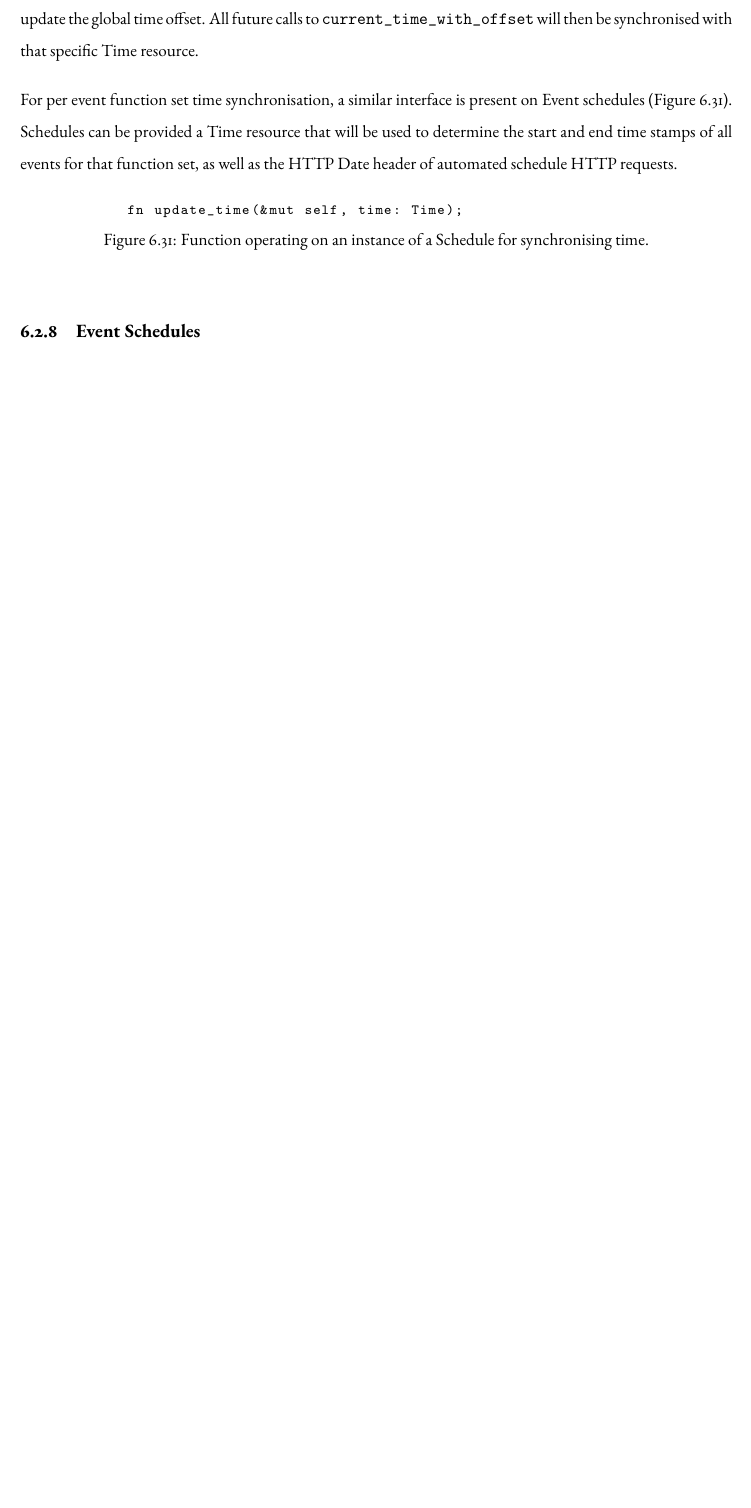
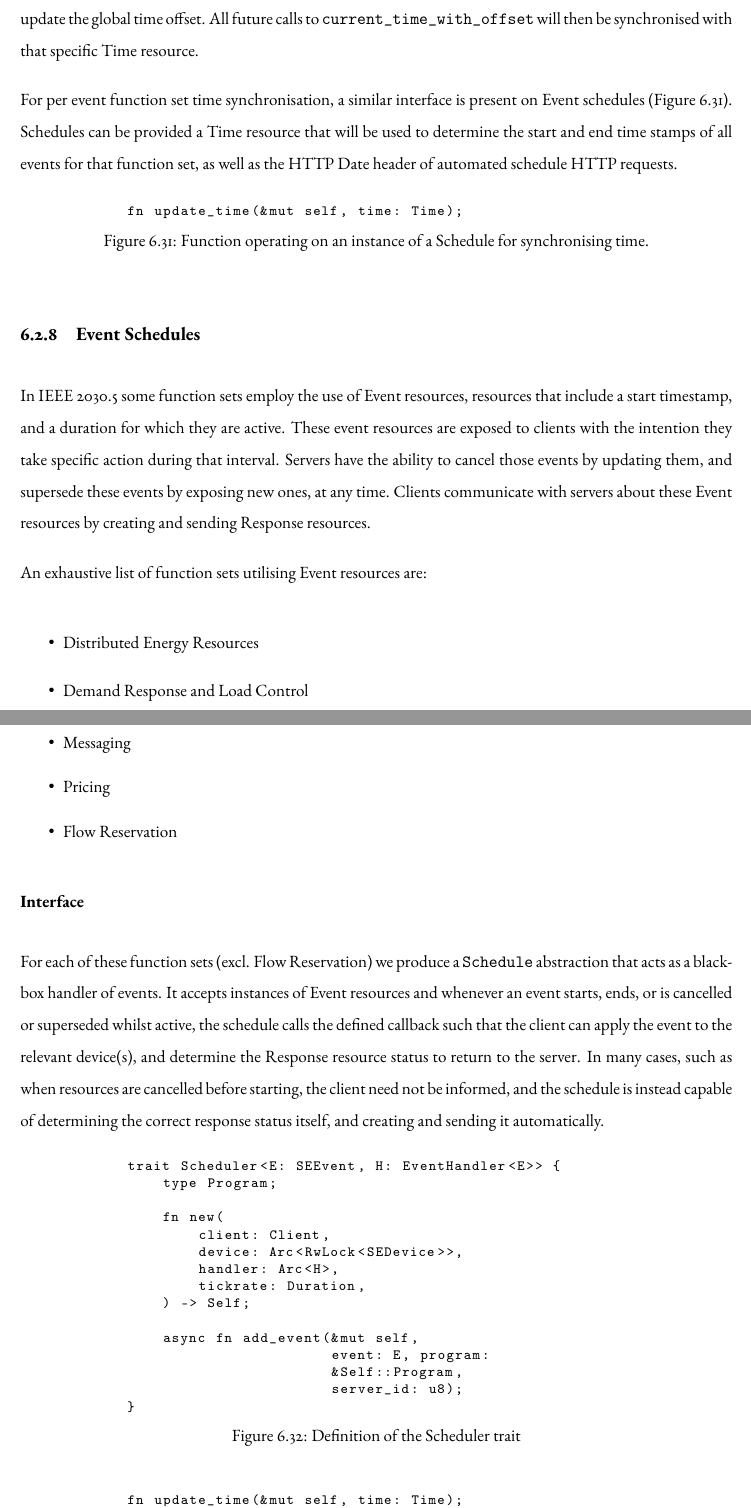
Before and after one commit to ethanndickson/sep2_client, a LaTeX thesis (docs/report/report_c/report-c.tex, which reads docs/report/report_c/implementation.tex): part of page 59 of 65 before the commit and two parts of pages 59 and 60 of 66 after it, the two joined at a grey line, cut so that both start at the same text, the shorter picture padded with empty space. Compiled offline with pdfLaTeX.

Commit message:
docs(report c): schedule impl

```diff
--- a/docs/report/report_c/implementation.tex
+++ b/docs/report/report_c/implementation.tex
@@ -1048,3 +1048,49 @@ For per event function set time synchronisation, a similar interface is present
 \end{figure}
 
 \subsection{Event Schedules}
+In IEEE 2030.5 some function sets employ the use of Event resources, resources that include a start timestamp, and a duration for which they are active. These event resources are exposed to clients with the intention they take specific action during that interval. Servers have the ability to cancel those events by updating them, and supersede these events by exposing new ones, at any time. Clients communicate with servers about these Event resources by creating and sending Response resources.
+
+An exhaustive list of function sets utilising Event resources are:
+
+\begin{itemize}
+    \item Distributed Energy Resources
+    \item Demand Response and Load Control
+    \item Messaging
+    \item Pricing
+    \item Flow Reservation
+\end{itemize}
+
+\subsubsection{Interface}
+
+For each of these function sets (excl. Flow Reservation) we produce a \texttt{Schedule} abstraction that acts as a black-box handler of events. It accepts instances of Event resources and whenever an event starts, ends, or is cancelled or superseded whilst active, the schedule calls the defined callback such that the client can apply the event to the relevant device(s), and determine the Response resource status to return to the server. In many cases, such as when resources are cancelled before starting, the client need not be informed, and the schedule is instead capable of determining the correct response status itself, and creating and sending it automatically.
+
+\begin{figure}[h]
+    \begin{center}
+        \begin{lstlisting}
+            trait Scheduler<E: SEEvent, H: EventHandler<E>> {
+                type Program;
+
+                fn new(
+                    client: Client,
+                    device: Arc<RwLock<SEDevice>>,
+                    handler: Arc<H>,
+                    tickrate: Duration,
+                ) -> Self;
+
+                async fn add_event(&mut self,
+                                   event: E, program:
+                                   &Self::Program,
+                                   server_id: u8);
+            }
+        \end{lstlisting}
+        \label{fig:schedulertrait}
+        \vspace{-10pt}
+        \caption{Definition of the Scheduler trait}
+    \end{center}
+\end{figure}
+
+\begin{figure}[h]
+    \begin{center}
+        \begin{lstlisting}
+            fn update_time(&mut self, time: Time);
+            fn shutdown(&mut self);
```
Also changed, not shown: docs/report/report_c/report-c.pdf, docs/report/report_c/implementation.tex (33 more changed lines).
